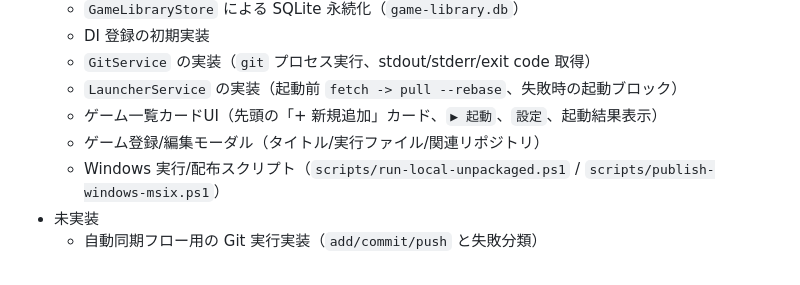
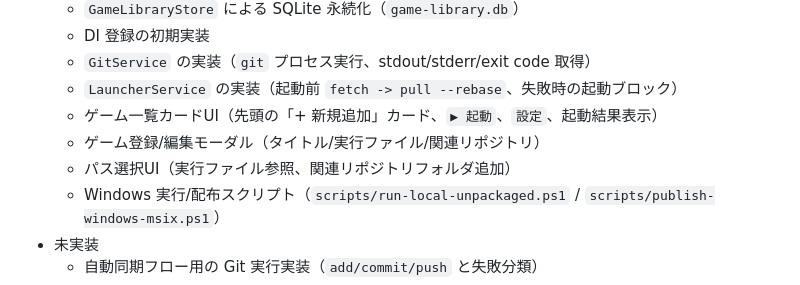
Before and after one commit to natumekazuki/GameLauncherWithGit, a Markdown page: docs/design/maui-blazor-architecture.md, the part around the change. Drawn GitHub-style.

Commit message:
docs(design): update path picker integration status

```diff
--- a/docs/design/maui-blazor-architecture.md
+++ b/docs/design/maui-blazor-architecture.md
@@ -153,6 +153,7 @@ sequenceDiagram
   - `LauncherService` の実装（起動前 `fetch -> pull --rebase`、失敗時の起動ブロック）
   - ゲーム一覧カードUI（先頭の「+ 新規追加」カード、`▶ 起動`、`設定`、起動結果表示）
   - ゲーム登録/編集モーダル（タイトル/実行ファイル/関連リポジトリ）
+  - パス選択UI（実行ファイル参照、関連リポジトリフォルダ追加）
   - Windows 実行/配布スクリプト（`scripts/run-local-unpackaged.ps1` / `scripts/publish-windows-msix.ps1`）
 - 未実装
   - 自動同期フロー用の Git 実行実装（`add/commit/push` と失敗分類）
```
